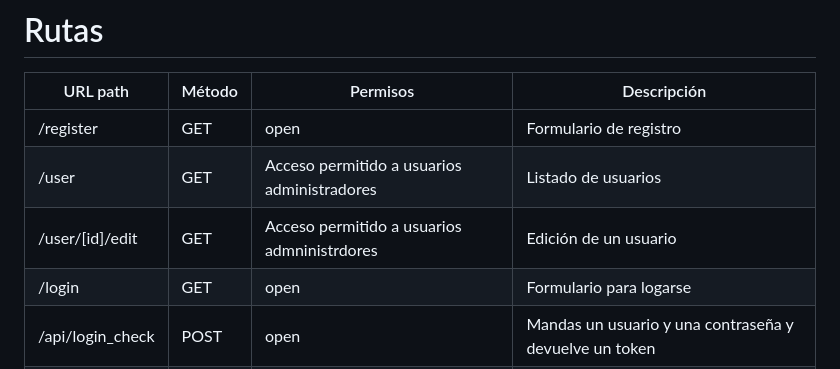
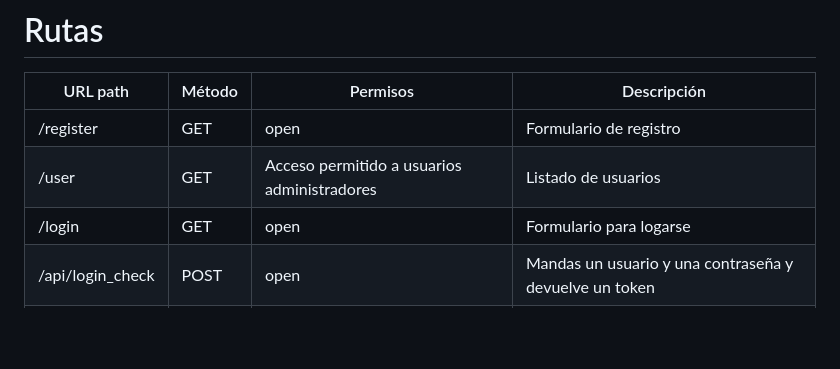
Before and after one commit to MAD-DW-TI-P2/symfony-6-login, a Markdown page: README.md, the part around the change. Drawn GitHub-style; blank space fills up the shorter version.

```diff
--- a/README.md
+++ b/README.md
@@ -60,7 +60,6 @@
 |---------------------|--------|------------------------------------|--------------------------------------|
 | /register          | GET    | open                               | Formulario de registro               |
 | /user              | GET    | Acceso permitido a usuarios administradores       | Listado de usuarios                  |
-| /user/[id]/edit    | GET    | Acceso permitido a usuarios admninistrdores        | Edición de un usuario                |
 | /login             | GET    | open                               | Formulario para logarse               |
 | /api/login_check   | POST   | open                               | Mandas un usuario y una contraseña y devuelve un token |
 | /apicheck     | POST    | Comprueba el token | Restringida para usuarios con token |
```
